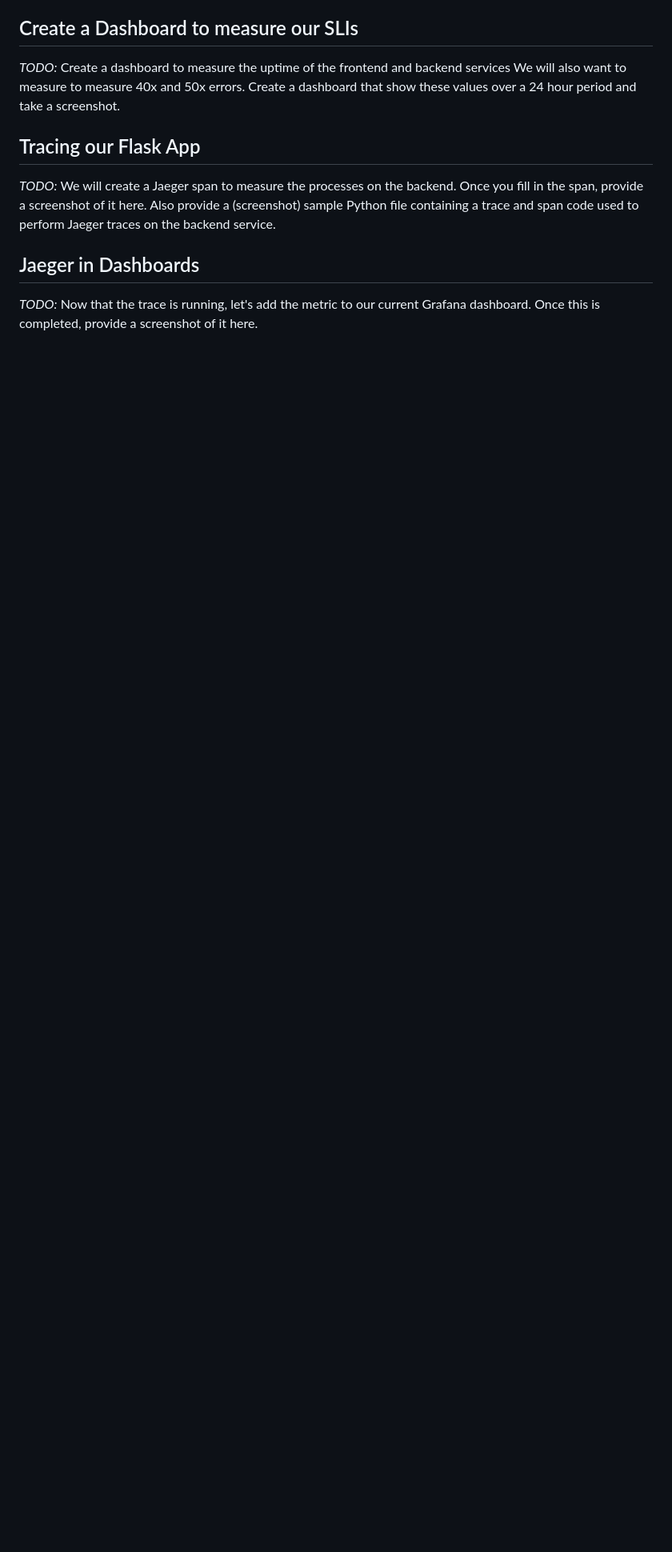
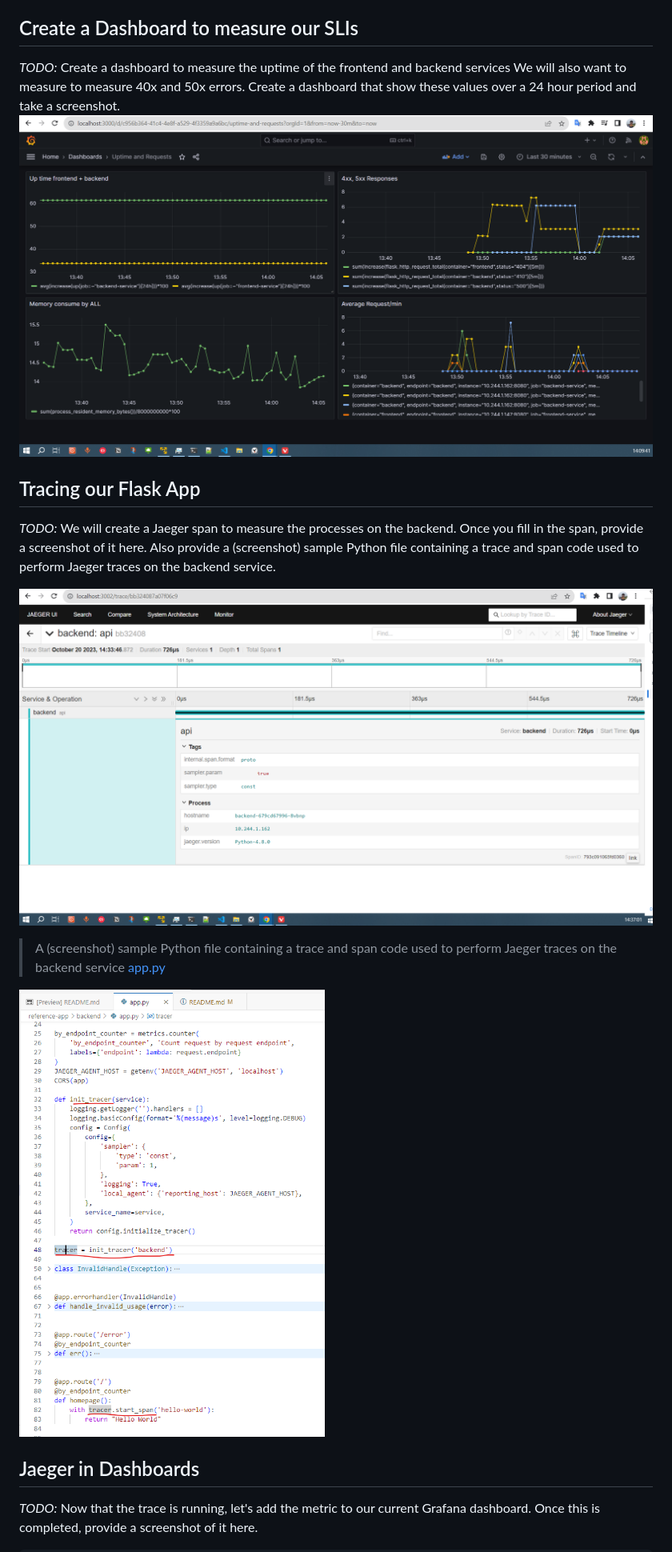
Before and after one commit to phanhoaithuabc/build-metric-tracing-prometheus-jaeger-grafana-dashboard, a Markdown page: README.md, the part around the change printed below. Shown: that part at 80% size. GitHub-like rendering; pictures changed too: answer-img/grafana-uptime-error.png (added), answer-img/tracer-backend-api.png (added), answer-img/tracer-code.png (added); blank space fills up the shorter version.

```diff
--- a/README.md
+++ b/README.md
@@ -40,10 +40,16 @@ The SLO in this case is based on *monthly uptime* and *request response time*, s
 
 ## Create a Dashboard to measure our SLIs
 *TODO:* Create a dashboard to measure the uptime of the frontend and backend services We will also want to measure to measure 40x and 50x errors. Create a dashboard that show these values over a 24 hour period and take a screenshot.
-
+<img src="answer-img/grafana-uptime-error.png"></img>
 
 ## Tracing our Flask App
 *TODO:*  We will create a Jaeger span to measure the processes on the backend. Once you fill in the span, provide a screenshot of it here. Also provide a (screenshot) sample Python file containing a trace and span code used to perform Jaeger traces on the backend service.
 
+<img align='center' src="answer-img/tracer-backend-api.png"></img>
+
+> A (screenshot) sample Python file containing a trace and span code used to perform Jaeger traces on the backend service [app.py](./reference-app/backend/app.py)
+
+<img src="answer-img/tracer-code.png"></img>
+
 ## Jaeger in Dashboards
 *TODO:* Now that the trace is running, let's add the metric to our current Grafana dashboard. Once this is completed, provide a screenshot of it here.
```
Also changed, not shown: other parts of README.md (+34 -13 lines), answer-img/Final-Dashboard.png (added), answer-img/tracer-dashboard-backend.png (added), 1 other file.
